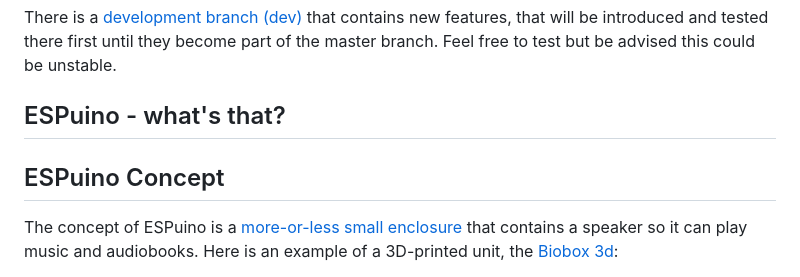
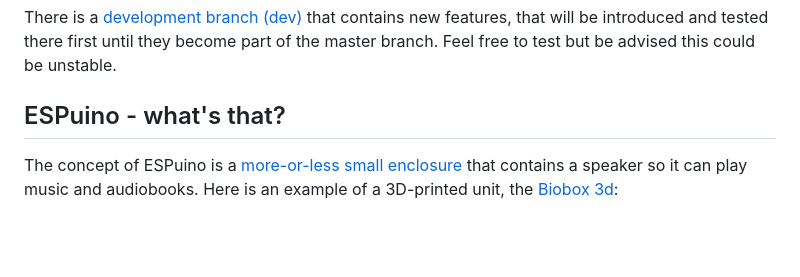
Before and after one commit to biologist79/ESPuino, a Markdown page: README.md, the part around the change. Drawn GitHub-style; blank space fills up the shorter version.

Commit message:
Tiny correction

```diff
--- a/README.md
+++ b/README.md
@@ -31,8 +31,6 @@ new features, that will be introduced and tested there first until they become p
 branch. Feel free to test but be advised this could be unstable.
 
 ## ESPuino - what's that?
-
-## ESPuino Concept
 
 The concept of ESPuino is a [more-or-less small enclosure](https://forum.espuino.de/t/zeigt-her-eure-espuinos/554/)
 that contains a speaker so it can play music and audiobooks. Here is an example of a 3D-printed
```
